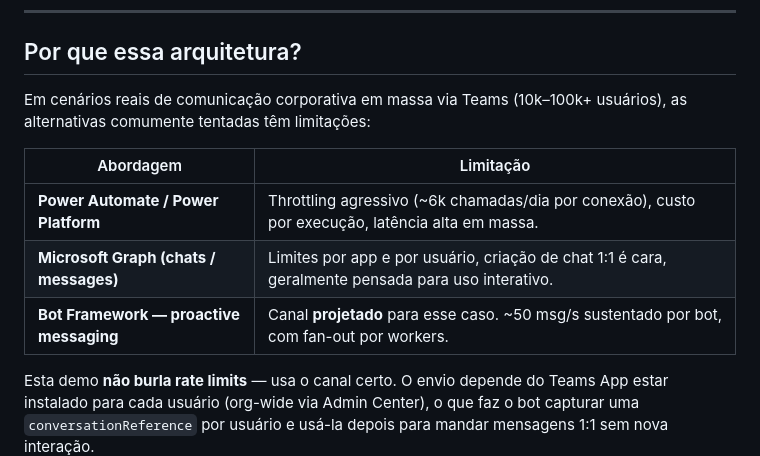
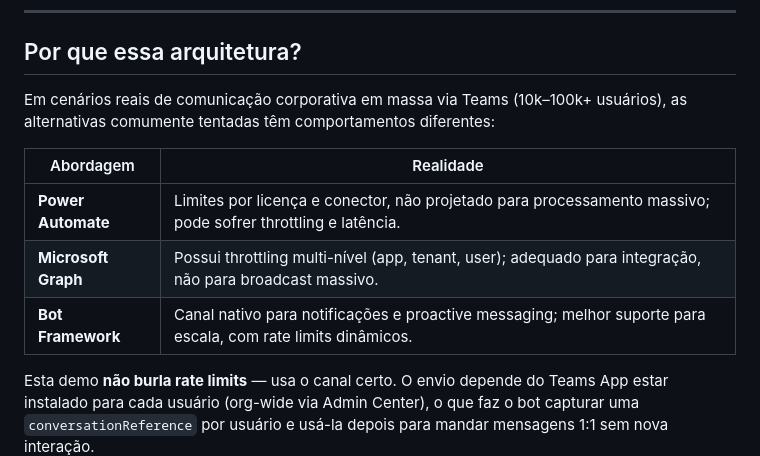
Before and after one commit to EdneiMonteiro/teams_msgs, a Markdown page: README.md, the part around the change. GitHub-like rendering.

Commit message:
docs: update architecture rationale table
Revise the 'Por que essa arquitetura?' section to use an Abordagem/Realidade table for Power Automate, Microsoft Graph, and Bot Framework.

Co-authored-by: Copilot <223556219+Copilot@users.noreply.github.com>

```diff
--- a/README.md
+++ b/README.md
@@ -23,13 +23,13 @@ Demo de referência para **envio de mensagens proativas 1:1 em massa via Microso
 
 ## Por que essa arquitetura?
 
-Em cenários reais de comunicação corporativa em massa via Teams (10k–100k+ usuários), as alternativas comumente tentadas têm limitações:
+Em cenários reais de comunicação corporativa em massa via Teams (10k–100k+ usuários), as alternativas comumente tentadas têm comportamentos diferentes:
 
-| Abordagem | Limitação |
+| Abordagem | Realidade |
 |---|---|
-| **Power Automate / Power Platform** | Throttling agressivo (~6k chamadas/dia por conexão), custo por execução, latência alta em massa. |
-| **Microsoft Graph (chats / messages)** | Limites por app e por usuário, criação de chat 1:1 é cara, geralmente pensada para uso interativo. |
-| **Bot Framework — proactive messaging** | Canal **projetado** para esse caso. ~50 msg/s sustentado por bot, com fan-out por workers. |
+| **Power Automate** | Limites por licença e conector, não projetado para processamento massivo; pode sofrer throttling e latência. |
+| **Microsoft Graph** | Possui throttling multi-nível (app, tenant, user); adequado para integração, não para broadcast massivo. |
+| **Bot Framework** | Canal nativo para notificações e proactive messaging; melhor suporte para escala, com rate limits dinâmicos. |
 
 Esta demo **não burla rate limits** — usa o canal certo. O envio depende do Teams App estar instalado para cada usuário (org-wide via Admin Center), o que faz o bot capturar uma `conversationReference` por usuário e usá-la depois para mandar mensagens 1:1 sem nova interação.
 
```
